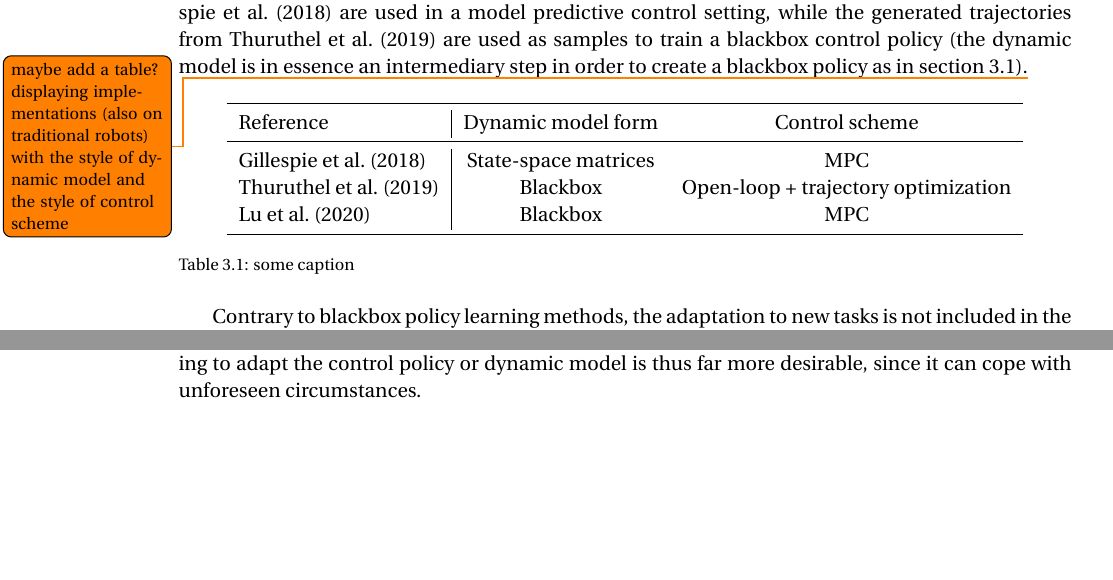
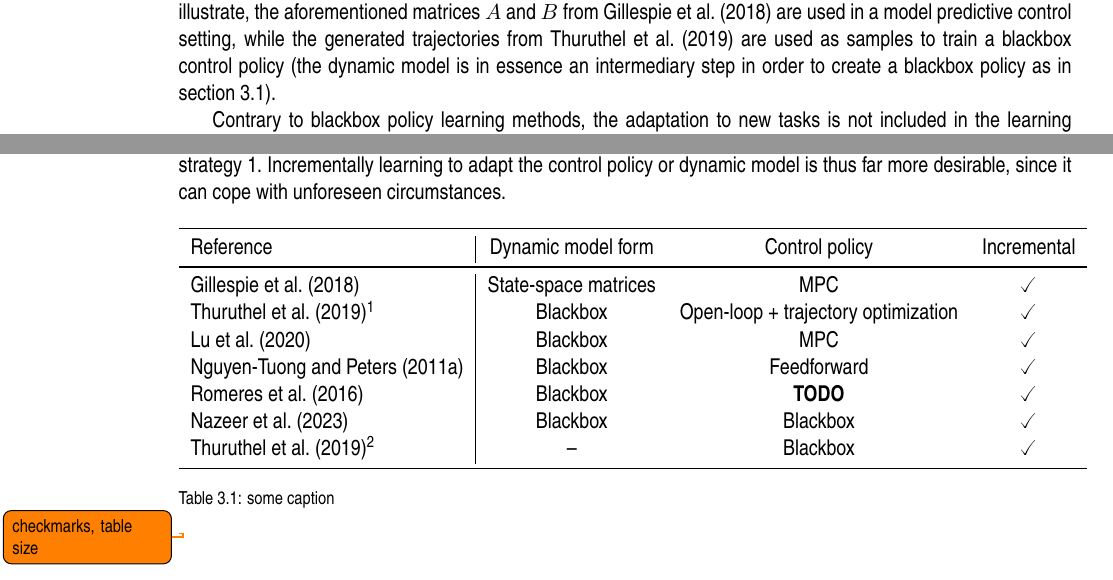
Before and after one commit to Evert-DV/Msc-Lifelong-Learning, a LaTeX thesis (reports/literature-study.tex, which reads reports/Literature study/blackbox.tex): two parts of page 10 of 20, joined at a grey line, cut so that both start at the same text, the shorter picture padded with empty space. Compiled offline with pdfLaTeX.

Commit message:
tabel move, + expansion

```diff
--- a/reports/Literature study/blackbox.tex
+++ b/reports/Literature study/blackbox.tex
@@ -18,20 +18,7 @@ Blackbox methods also allow for learning both forward and inverse dynamic models
 
 The form that the dynamic model takes can vary.\ For example, in~\textcite{Gillespie2018}, a neural network is trained to predict the next state of the robot, given the current state and a control action, the analytical gradients of these outputs w.r.t.\ to the inputs are made available during the process of backpropagation and can be used in matrices $A$ and $B$ to form a more interpretable state-space system.\ In~\textcite{Thuruthel2019} on the other hand, a forward model is learned for open-loop control, using the control action, the current state, and the previous state as input, and the next state as output to train a recurrent neural network.\ This forward model is kept in its more abstract blackbox form, and is directly used to generate trajectories in open-loop control. \todo{list methods that use blackbox/interpretable models?} % TODO: list methods that use blackbox/interpretable models?
 
-Likewise, since the lifelong adapting nature of the techniques is embedded in the dynamic model, the choice of control scheme in which the learned dynamic model is used can vary from implementation to implementation.\ To illustrate, the aforementioned matrices $A$ and $B$ from~\textcite{Gillespie2018} are used in a model predictive control setting, while the generated trajectories from~\textcite{Thuruthel2019} are used as samples to train a blackbox control policy (the dynamic model is in essence an intermediary step in order to create a blackbox policy as in \autoref{sec:policies}).\todo{maybe add a table? displaying implementations (also on traditional robots) with the style of dynamic model and the style of control scheme} % TODO: table?
-
-\begin{table}[!htb]
-    \centering
-    \label{tab:DM}
-    \begin{tabular}{l|cc}
-        \toprule
-        Reference                & Dynamic model form   & Control scheme                      \\ \midrule
-        \textcite{Gillespie2018} & State-space matrices & MPC                                 \\
-        \textcite{Thuruthel2019} & Blackbox             & Open-loop + trajectory optimization \\
-        \textcite{Lu2020}        & Blackbox             & MPC                                 \\ \bottomrule
-    \end{tabular}
-    \caption{some caption}
-\end{table}
+Likewise, since the lifelong adapting nature of the techniques is embedded in the dynamic model, the choice of control scheme in which the learned dynamic model is used can vary from implementation to implementation.\ To illustrate, the aforementioned matrices $A$ and $B$ from~\textcite{Gillespie2018} are used in a model predictive control setting, while the generated trajectories from~\textcite{Thuruthel2019} are used as samples to train a blackbox control policy (the dynamic model is in essence an intermediary step in order to create a blackbox policy as in \autoref{sec:policies}).
 
 
 Contrary to blackbox policy learning methods, the adaptation to new tasks is not included in the learning process of the dynamic model, but is entirely dependent on the control policy.\ In case control policies have been defined in advance for several tasks, these task settings might serve as a test to verify that the dynamic model generalizes well over these different settings.\ In situations where tasks are not known in advance, a control scheme such as an incrementally updated (inverse) dynamics model in some form of a feedback control loop might serve for simple applications~\cite{NguyenPeters2011}.\ For more complex tasks, a more intricate control system might be warranted.
@@ -44,3 +31,23 @@ In \autoref{sec:policies} and~\ref{sec:DM} an overview was provided of how black
     \item Training is performed incrementally as data comes in, which can potentially be done in real-time.
 \end{enumerate}
 In both scenarios, the control of the robot would be continually adaptive.\ However, only strategy 2 aligns with the incremental objectives of the adaptive control challenge.\ In addition, the complex dynamics and many degrees of freedom of soft robots might make it difficult to accurately represent all possible degradations in dynamics (such as damages) or state-space configurations of the robot, potentially causing an imbalance in the training dataset of strategy 1.\ Incrementally learning to adapt the control policy or dynamic model is thus far more desirable, since it can cope with unforeseen circumstances.
+
+\begin{table}[!htb]
+    \centering
+    \label{tab:DM}
+    \begin{tabular}{l|ccc}
+        \toprule
+        Reference                                                              & Dynamic model form   & Control policy                      & Incremental \\
+        \midrule
+        \textcite{Gillespie2018}                                               & State-space matrices & MPC                                 & \checked    \\
+        \textcite{Thuruthel2019}\footnote{For generating training samples}     & Blackbox             & Open-loop + trajectory optimization & \checked    \\
+        \textcite{Lu2020}                                                      & Blackbox             & MPC                                 & \checked    \\
+        \textcite{Nguyen2011}                                                  & Blackbox             & Feedforward                         & \checked    \\
+        \textcite{Romeres2016}                                                 & Blackbox             & \textbf{TODO}                       & \checked    \\
+        \textcite{Nazeer2023}                                                  & Blackbox             & Blackbox                            & \checked    \\
+        \textcite{Thuruthel2019}\footnote{After training on generated samples} &  --            & Blackbox & \checked    \\
+        \bottomrule
+    \end{tabular}
+    \caption{some caption}
+\end{table}
+\todo{checkmarks, table size} % TODO: checkmarks, table size
--- a/reports/literature-study.tex
+++ b/reports/literature-study.tex
@@ -1,15 +1,17 @@
-\documentclass[roman]{tudelft-report}
+\documentclass[noroman]{tudelft-report}
 
 % Packages
 \usepackage[backend=biber, style=apa, natbib=true]{biblatex}
 \usepackage[todonotes={textwidth=30mm, textsize=footnotesize}]{changes}
 \usepackage{csquotes}
+\usepackage{wasysym}
 \usepackage{lipsum}
 \usepackage{booktabs}
 %\usepackage{showframe}
 
 \addbibresource{Literature study/references.bib}
 
+\renewcommand{\checkmark}{\char"2713}
 \renewcommand{\cite}{\parencite}
 \newcommand{\studentnumber}{4685156}
 \setlength{\headheight}{13.59999pt}
```
Also changed, not shown: reports/out/literature-study.pdf.
